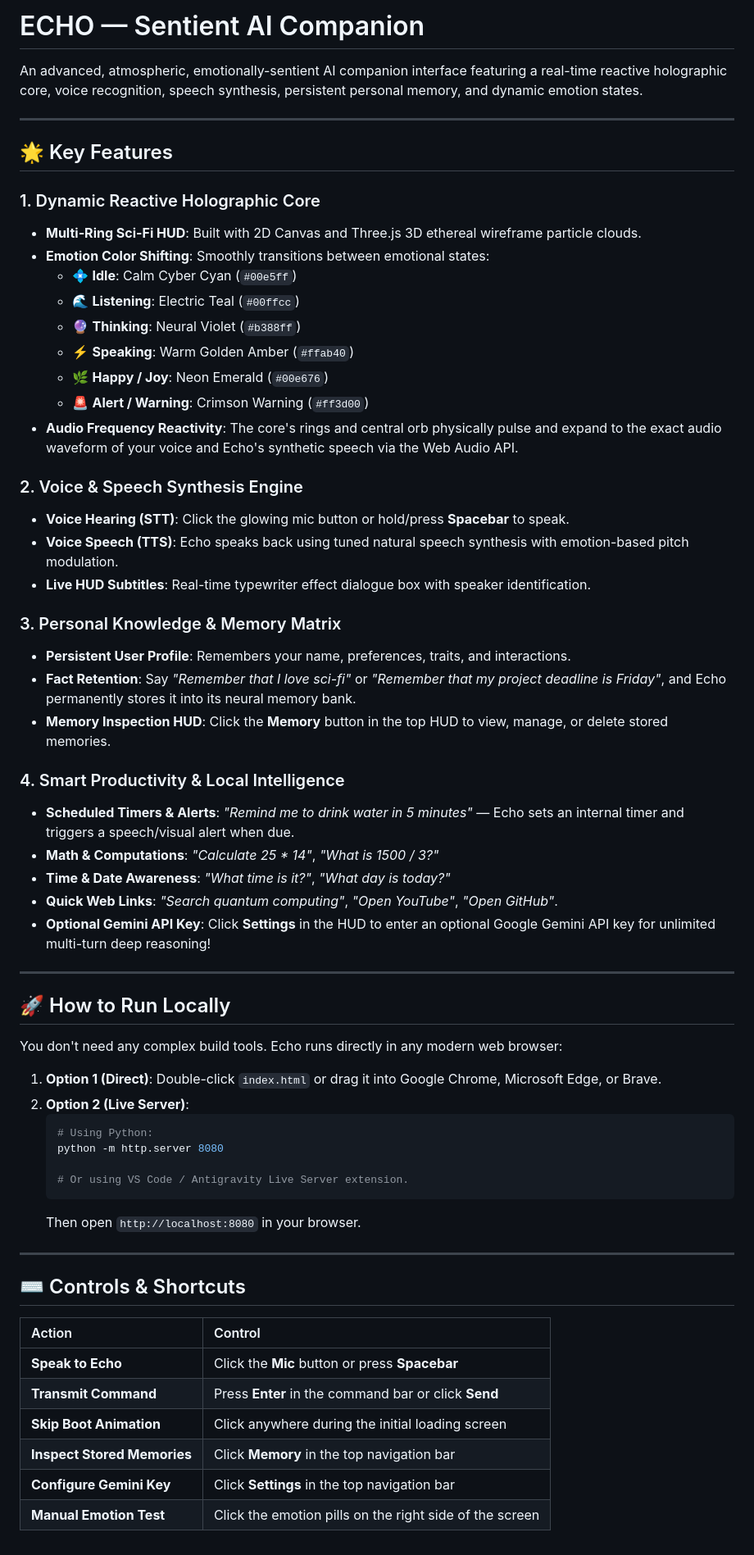
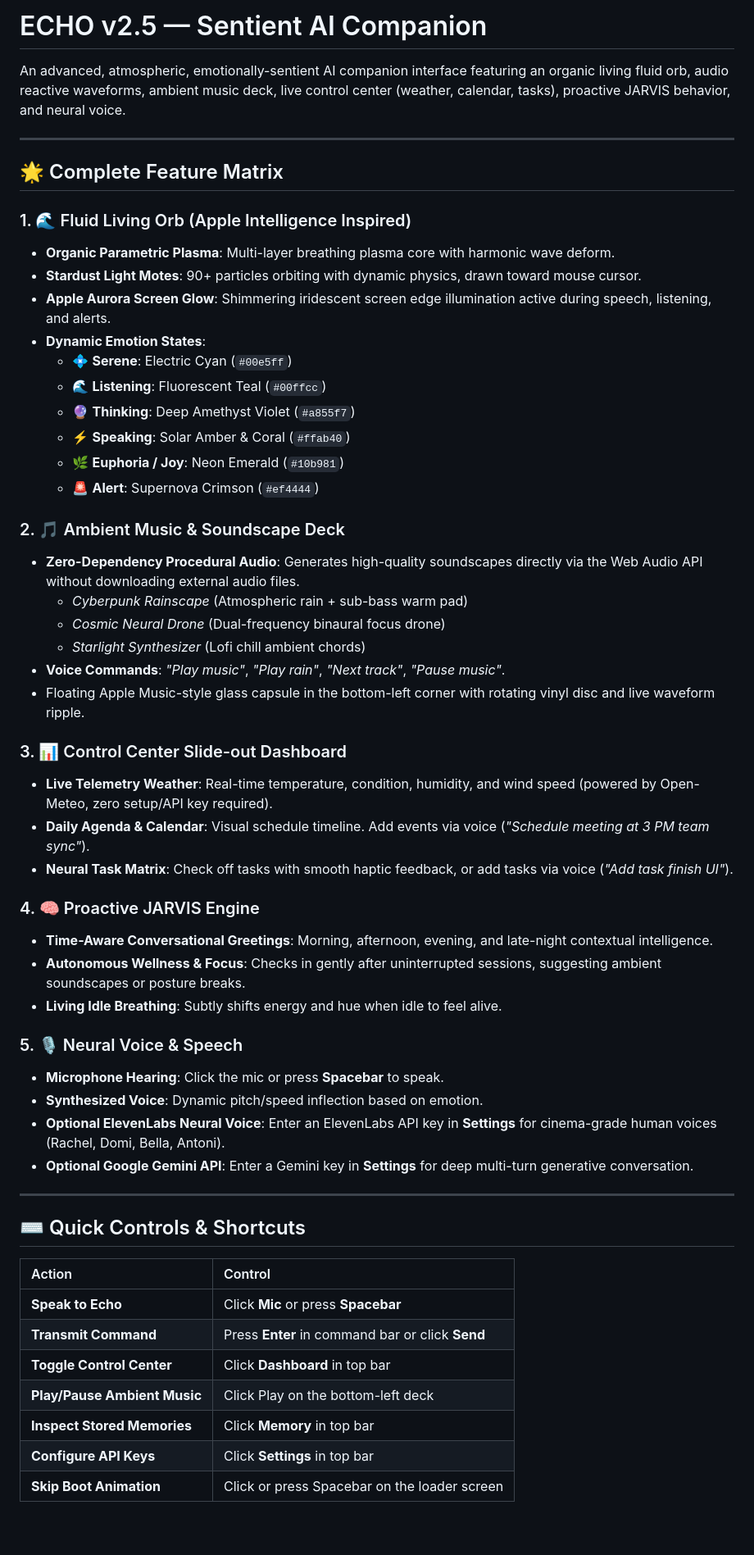
Before and after one commit to Alok2709-dev/Echo-1, a Markdown page: README.md, the part around the change. Shown at 82% size. GitHub-like rendering.

Commit message:
Update README with v2.5 complete feature documentation

````diff
--- a/README.md
+++ b/README.md
@@ -1,64 +1,57 @@
-# ECHO — Sentient AI Companion
+# ECHO v2.5 — Sentient AI Companion
 
-An advanced, atmospheric, emotionally-sentient AI companion interface featuring a real-time reactive holographic core, voice recognition, speech synthesis, persistent personal memory, and dynamic emotion states.
+An advanced, atmospheric, emotionally-sentient AI companion interface featuring an organic living fluid orb, audio reactive waveforms, ambient music deck, live control center (weather, calendar, tasks), proactive JARVIS behavior, and neural voice.
 
 ---
 
-## 🌟 Key Features
+## 🌟 Complete Feature Matrix
 
-### 1. Dynamic Reactive Holographic Core
-- **Multi-Ring Sci-Fi HUD**: Built with 2D Canvas and Three.js 3D ethereal wireframe particle clouds.
-- **Emotion Color Shifting**: Smoothly transitions between emotional states:
-  - 💠 **Idle**: Calm Cyber Cyan (`#00e5ff`)
-  - 🌊 **Listening**: Electric Teal (`#00ffcc`)
-  - 🔮 **Thinking**: Neural Violet (`#b388ff`)
-  - ⚡ **Speaking**: Warm Golden Amber (`#ffab40`)
-  - 🌿 **Happy / Joy**: Neon Emerald (`#00e676`)
-  - 🚨 **Alert / Warning**: Crimson Warning (`#ff3d00`)
-- **Audio Frequency Reactivity**: The core's rings and central orb physically pulse and expand to the exact audio waveform of your voice and Echo's synthetic speech via the Web Audio API.
+### 1. 🌊 Fluid Living Orb (Apple Intelligence Inspired)
+- **Organic Parametric Plasma**: Multi-layer breathing plasma core with harmonic wave deform.
+- **Stardust Light Motes**: 90+ particles orbiting with dynamic physics, drawn toward mouse cursor.
+- **Apple Aurora Screen Glow**: Shimmering iridescent screen edge illumination active during speech, listening, and alerts.
+- **Dynamic Emotion States**:
+  - 💠 **Serene**: Electric Cyan (`#00e5ff`)
+  - 🌊 **Listening**: Fluorescent Teal (`#00ffcc`)
+  - 🔮 **Thinking**: Deep Amethyst Violet (`#a855f7`)
+  - ⚡ **Speaking**: Solar Amber & Coral (`#ffab40`)
+  - 🌿 **Euphoria / Joy**: Neon Emerald (`#10b981`)
+  - 🚨 **Alert**: Supernova Crimson (`#ef4444`)
 
-### 2. Voice & Speech Synthesis Engine
-- **Voice Hearing (STT)**: Click the glowing mic button or hold/press **Spacebar** to speak.
-- **Voice Speech (TTS)**: Echo speaks back using tuned natural speech synthesis with emotion-based pitch modulation.
-- **Live HUD Subtitles**: Real-time typewriter effect dialogue box with speaker identification.
+### 2. 🎵 Ambient Music & Soundscape Deck
+- **Zero-Dependency Procedural Audio**: Generates high-quality soundscapes directly via the Web Audio API without downloading external audio files.
+  - *Cyberpunk Rainscape* (Atmospheric rain + sub-bass warm pad)
+  - *Cosmic Neural Drone* (Dual-frequency binaural focus drone)
+  - *Starlight Synthesizer* (Lofi chill ambient chords)
+- **Voice Commands**: *"Play music"*, *"Play rain"*, *"Next track"*, *"Pause music"*.
+- Floating Apple Music-style glass capsule in the bottom-left corner with rotating vinyl disc and live waveform ripple.
 
-### 3. Personal Knowledge & Memory Matrix
-- **Persistent User Profile**: Remembers your name, preferences, traits, and interactions.
-- **Fact Retention**: Say *"Remember that I love sci-fi"* or *"Remember that my project deadline is Friday"*, and Echo permanently stores it into its neural memory bank.
-- **Memory Inspection HUD**: Click the **Memory** button in the top HUD to view, manage, or delete stored memories.
+### 3. 📊 Control Center Slide-out Dashboard
+- **Live Telemetry Weather**: Real-time temperature, condition, humidity, and wind speed (powered by Open-Meteo, zero setup/API key required).
+- **Daily Agenda & Calendar**: Visual schedule timeline. Add events via voice (*"Schedule meeting at 3 PM team sync"*).
+- **Neural Task Matrix**: Check off tasks with smooth haptic feedback, or add tasks via voice (*"Add task finish UI"*).
 
-### 4. Smart Productivity & Local Intelligence
-- **Scheduled Timers & Alerts**: *"Remind me to drink water in 5 minutes"* — Echo sets an internal timer and triggers a speech/visual alert when due.
-- **Math & Computations**: *"Calculate 25 * 14"*, *"What is 1500 / 3?"*
-- **Time & Date Awareness**: *"What time is it?"*, *"What day is today?"*
-- **Quick Web Links**: *"Search quantum computing"*, *"Open YouTube"*, *"Open GitHub"*.
-- **Optional Gemini API Key**: Click **Settings** in the HUD to enter an optional Google Gemini API key for unlimited multi-turn deep reasoning!
+### 4. 🧠 Proactive JARVIS Engine
+- **Time-Aware Conversational Greetings**: Morning, afternoon, evening, and late-night contextual intelligence.
+- **Autonomous Wellness & Focus**: Checks in gently after uninterrupted sessions, suggesting ambient soundscapes or posture breaks.
+- **Living Idle Breathing**: Subtly shifts energy and hue when idle to feel alive.
+
+### 5. 🎙️ Neural Voice & Speech
+- **Microphone Hearing**: Click the mic or press **Spacebar** to speak.
+- **Synthesized Voice**: Dynamic pitch/speed inflection based on emotion.
+- **Optional ElevenLabs Neural Voice**: Enter an ElevenLabs API key in **Settings** for cinema-grade human voices (Rachel, Domi, Bella, Antoni).
+- **Optional Google Gemini API**: Enter a Gemini key in **Settings** for deep multi-turn generative conversation.
 
 ---
 
-## 🚀 How to Run Locally
-
-You don't need any complex build tools. Echo runs directly in any modern web browser:
-
-1. **Option 1 (Direct)**: Double-click `index.html` or drag it into Google Chrome, Microsoft Edge, or Brave.
-2. **Option 2 (Live Server)**:
-   ```bash
-   # Using Python:
-   python -m http.server 8080
-
-   # Or using VS Code / Antigravity Live Server extension.
-   ```
-   Then open `http://localhost:8080` in your browser.
-
----
-
-## ⌨️ Controls & Shortcuts
+## ⌨️ Quick Controls & Shortcuts
 
 | Action | Control |
 | :--- | :--- |
-| **Speak to Echo** | Click the **Mic** button or press **Spacebar** |
-| **Transmit Command** | Press **Enter** in the command bar or click **Send** |
-| **Skip Boot Animation** | Click anywhere during the initial loading screen |
-| **Inspect Stored Memories** | Click **Memory** in the top navigation bar |
-| **Configure Gemini Key** | Click **Settings** in the top navigation bar |
-| **Manual Emotion Test** | Click the emotion pills on the right side of the screen |
+| **Speak to Echo** | Click **Mic** or press **Spacebar** |
+| **Transmit Command** | Press **Enter** in command bar or click **Send** |
+| **Toggle Control Center** | Click **Dashboard** in top bar |
+| **Play/Pause Ambient Music** | Click Play on the bottom-left deck |
+| **Inspect Stored Memories** | Click **Memory** in top bar |
+| **Configure API Keys** | Click **Settings** in top bar |
+| **Skip Boot Animation** | Click or press Spacebar on the loader screen |
````
